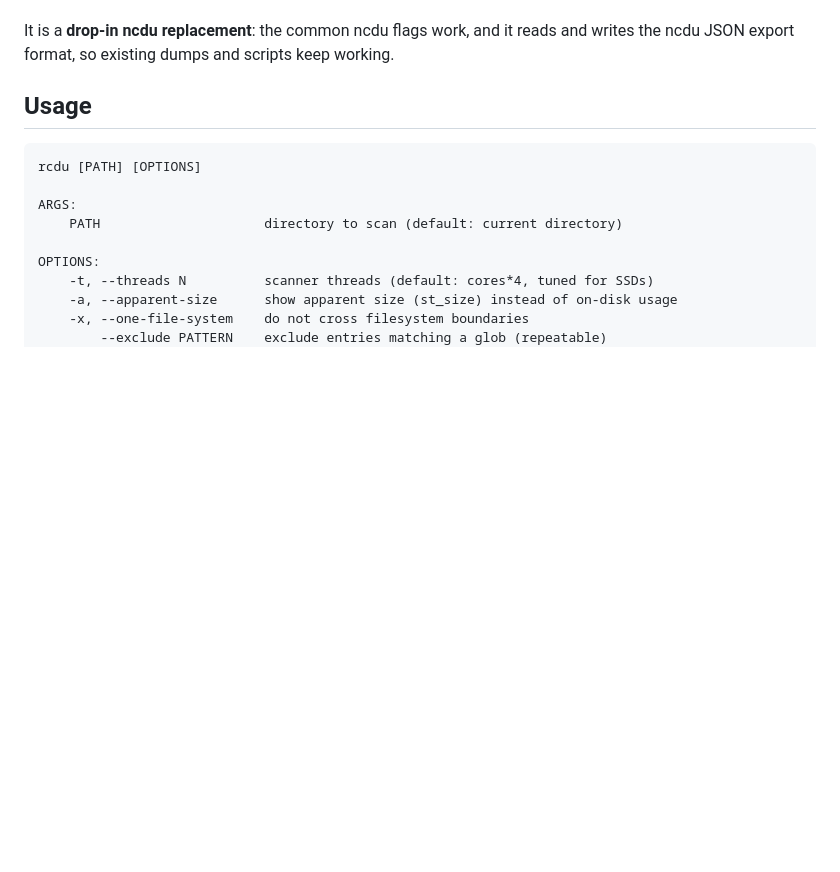
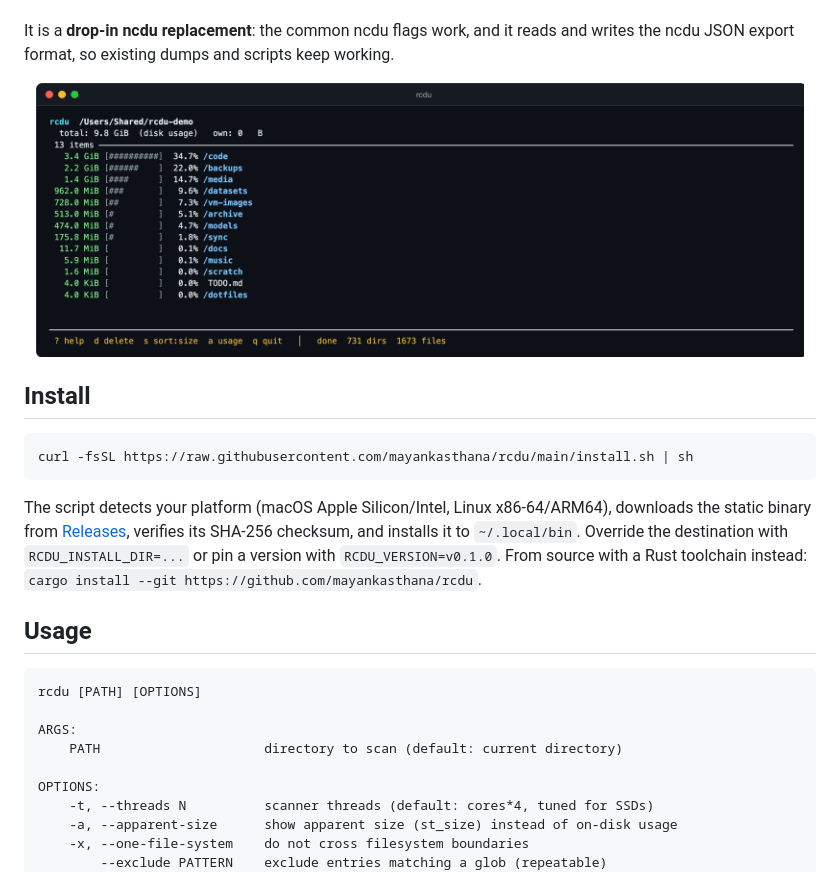
Before and after one commit to mayankasthana/rcdu, a Markdown page: README.md, the part around the change. Rendered like a GitHub page; pictures changed too: .github/assets/screenshot.png (added); blank space fills up the shorter version.

Commit message:
Add screenshot, one-line install script
Screenshot rendered from a synthetic demo tree (no real user data);
embedded in the README. install.sh detects platform, downloads the
matching rcdu-portable-* release asset, verifies sha256, and installs
to ~/.local/bin (RCDU_INSTALL_DIR / RCDU_VERSION overrides).

````diff
--- a/README.md
+++ b/README.md
@@ -19,6 +19,22 @@ differences that matter:
 
 It is a **drop-in ncdu replacement**: the common ncdu flags work, and it reads and writes the
 ncdu JSON export format, so existing dumps and scripts keep working.
+
+<p align="center">
+  <img src=".github/assets/screenshot.png" alt="rcdu browsing a scanned directory" width="97%">
+</p>
+
+## Install
+
+```sh
+curl -fsSL https://raw.githubusercontent.com/mayankasthana/rcdu/main/install.sh | sh
+```
+
+The script detects your platform (macOS Apple Silicon/Intel, Linux x86-64/ARM64), downloads the
+static binary from [Releases](https://github.com/mayankasthana/rcdu/releases), verifies its
+SHA-256 checksum, and installs it to `~/.local/bin`. Override the destination with
+`RCDU_INSTALL_DIR=...` or pin a version with `RCDU_VERSION=v0.1.0`. From source with a Rust
+toolchain instead: `cargo install --git https://github.com/mayankasthana/rcdu`.
 
 ## Usage
 
````
Also changed, not shown: 1 other file.
